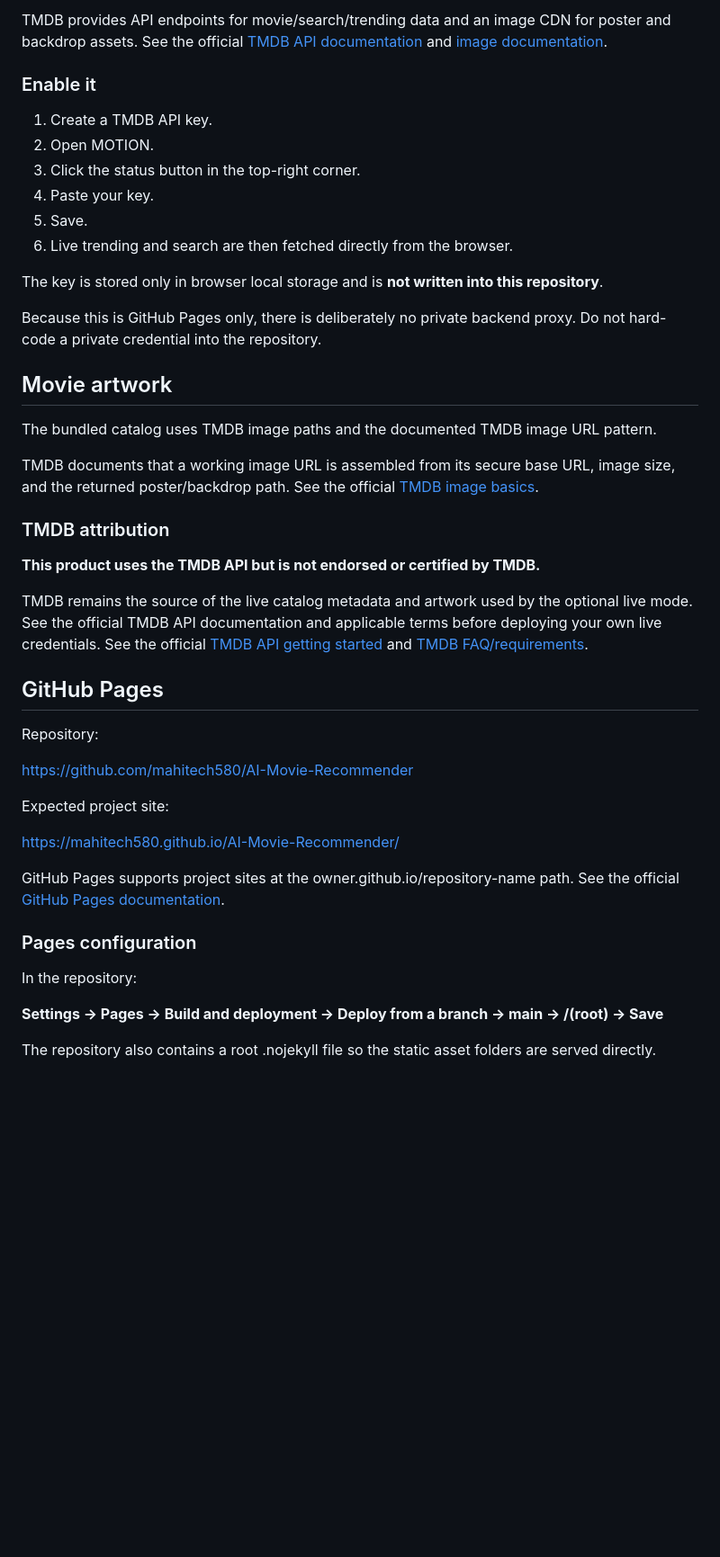
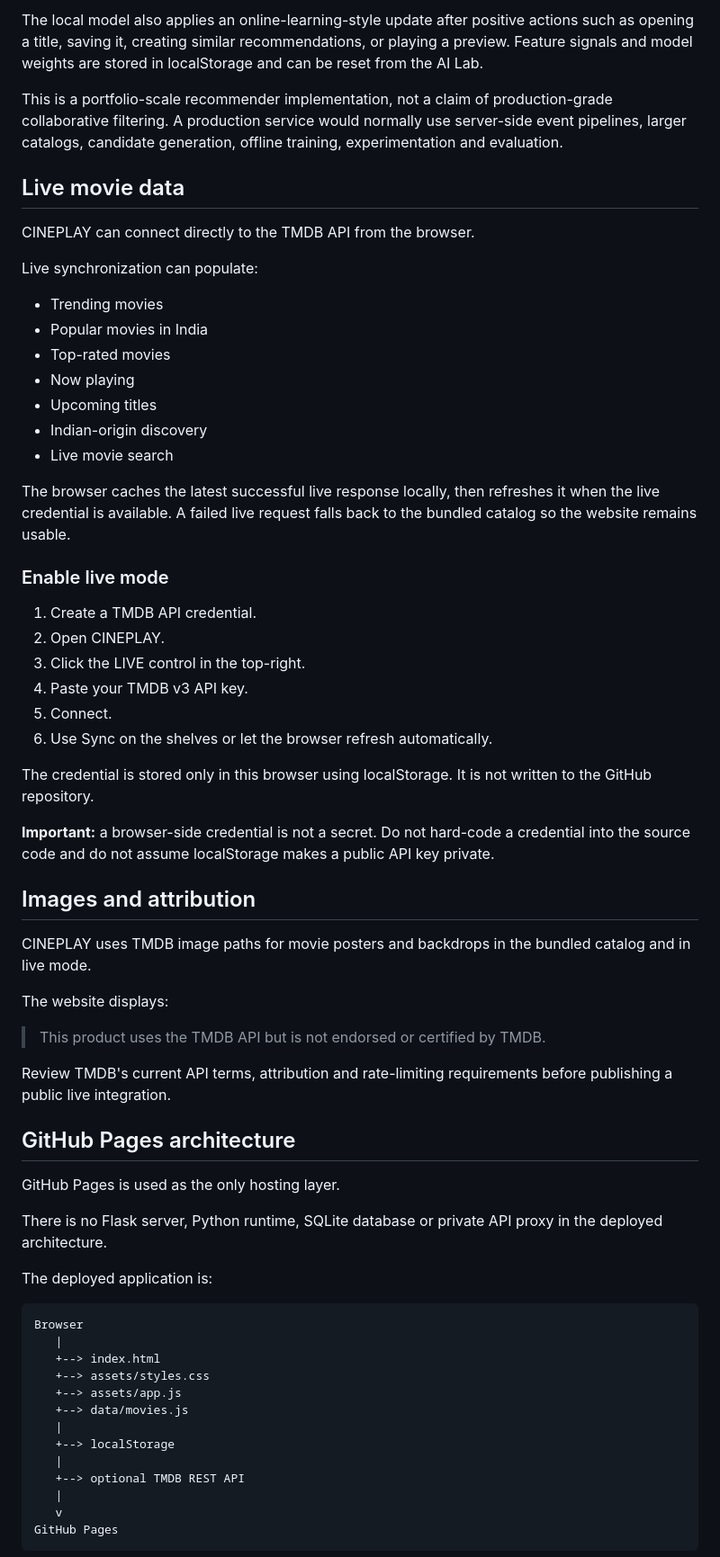
Before and after one commit to mahitech580/AI-Movie-Recommender, a Markdown page: README.md, the part around one of its changes. Shown at 90% size. GitHub-like rendering; blank space fills up the shorter version.

Commit message:
docs: rewrite README for CINEPLAY architecture

```diff
--- a/README.md
+++ b/README.md
@@ -61,47 +80,66 @@ MOTION supports optional real-time TMDB integration.
 
-TMDB provides API endpoints for movie/search/trending data and an image CDN for poster and backdrop assets. See the official [TMDB API documentation](https://developer.themoviedb.org/docs) and [image documentation](https://developer.themoviedb.org/docs/image-basics).
+The local model also applies an online-learning-style update after positive actions such as opening a title, saving it, creating similar recommendations, or playing a preview. Feature signals and model weights are stored in localStorage and can be reset from the AI Lab.
 
-### Enable it
+This is a portfolio-scale recommender implementation, not a claim of production-grade collaborative filtering. A production service would normally use server-side event pipelines, larger catalogs, candidate generation, offline training, experimentation and evaluation.
 
-1. Create a TMDB API key.
-2. Open MOTION.
-3. Click the status button in the top-right corner.
-4. Paste your key.
-5. Save.
-6. Live trending and search are then fetched directly from the browser.
+## Live movie data
 
-The key is stored only in browser local storage and is **not written into this repository**.
+CINEPLAY can connect directly to the TMDB API from the browser.
 
-Because this is GitHub Pages only, there is deliberately no private backend proxy. Do not hard-code a private credential into the repository.
+Live synchronization can populate:
 
-## Movie artwork
+- Trending movies
+- Popular movies in India
+- Top-rated movies
+- Now playing
+- Upcoming titles
+- Indian-origin discovery
+- Live movie search
 
-The bundled catalog uses TMDB image paths and the documented TMDB image URL pattern.
+The browser caches the latest successful live response locally, then refreshes it when the live credential is available. A failed live request falls back to the bundled catalog so the website remains usable.
 
-TMDB documents that a working image URL is assembled from its secure base URL, image size, and the returned poster/backdrop path. See the official [TMDB image basics](https://developer.themoviedb.org/docs/image-basics).
+### Enable live mode
 
-### TMDB attribution
+1. Create a TMDB API credential.
+2. Open CINEPLAY.
+3. Click the LIVE control in the top-right.
+4. Paste your TMDB v3 API key.
+5. Connect.
+6. Use Sync on the shelves or let the browser refresh automatically.
 
-**This product uses the TMDB API but is not endorsed or certified by TMDB.**
+The credential is stored only in this browser using localStorage. It is not written to the GitHub repository.
 
-TMDB remains the source of the live catalog metadata and artwork used by the optional live mode. See the official TMDB API documentation and applicable terms before deploying your own live credentials. See the official [TMDB API getting started](https://developer.themoviedb.org/reference/intro/getting-started) and [TMDB FAQ/requirements](https://developer.themoviedb.org/docs/faq).
+**Important:** a browser-side credential is not a secret. Do not hard-code a credential into the source code and do not assume localStorage makes a public API key private.
 
-## GitHub Pages
+## Images and attribution
 
-Repository:
+CINEPLAY uses TMDB image paths for movie posters and backdrops in the bundled catalog and in live mode.
 
-https://github.com/mahitech580/AI-Movie-Recommender
+The website displays:
 
-Expected project site:
+> This product uses the TMDB API but is not endorsed or certified by TMDB.
 
-https://mahitech580.github.io/AI-Movie-Recommender/
+Review TMDB's current API terms, attribution and rate-limiting requirements before publishing a public live integration.
 
-GitHub Pages supports project sites at the owner.github.io/repository-name path. See the official [GitHub Pages documentation](https://docs.github.com/en/pages).
+## GitHub Pages architecture
 
-### Pages configuration
+GitHub Pages is used as the only hosting layer.
 
-In the repository:
+There is no Flask server, Python runtime, SQLite database or private API proxy in the deployed architecture.
 
-**Settings → Pages → Build and deployment → Deploy from a branch → main → /(root) → Save**
+The deployed application is:
 
-The repository also contains a root .nojekyll file so the static asset folders are served directly.
+    Browser
+       |
+       +--> index.html
+       +--> assets/styles.css
+       +--> assets/app.js
+       +--> data/movies.js
+       |
+       +--> localStorage
+       |
+       +--> optional TMDB REST API
+       |
+       v
+    GitHub Pages
+
```
Also changed, not shown: other parts of README.md (+132 -67 lines).
